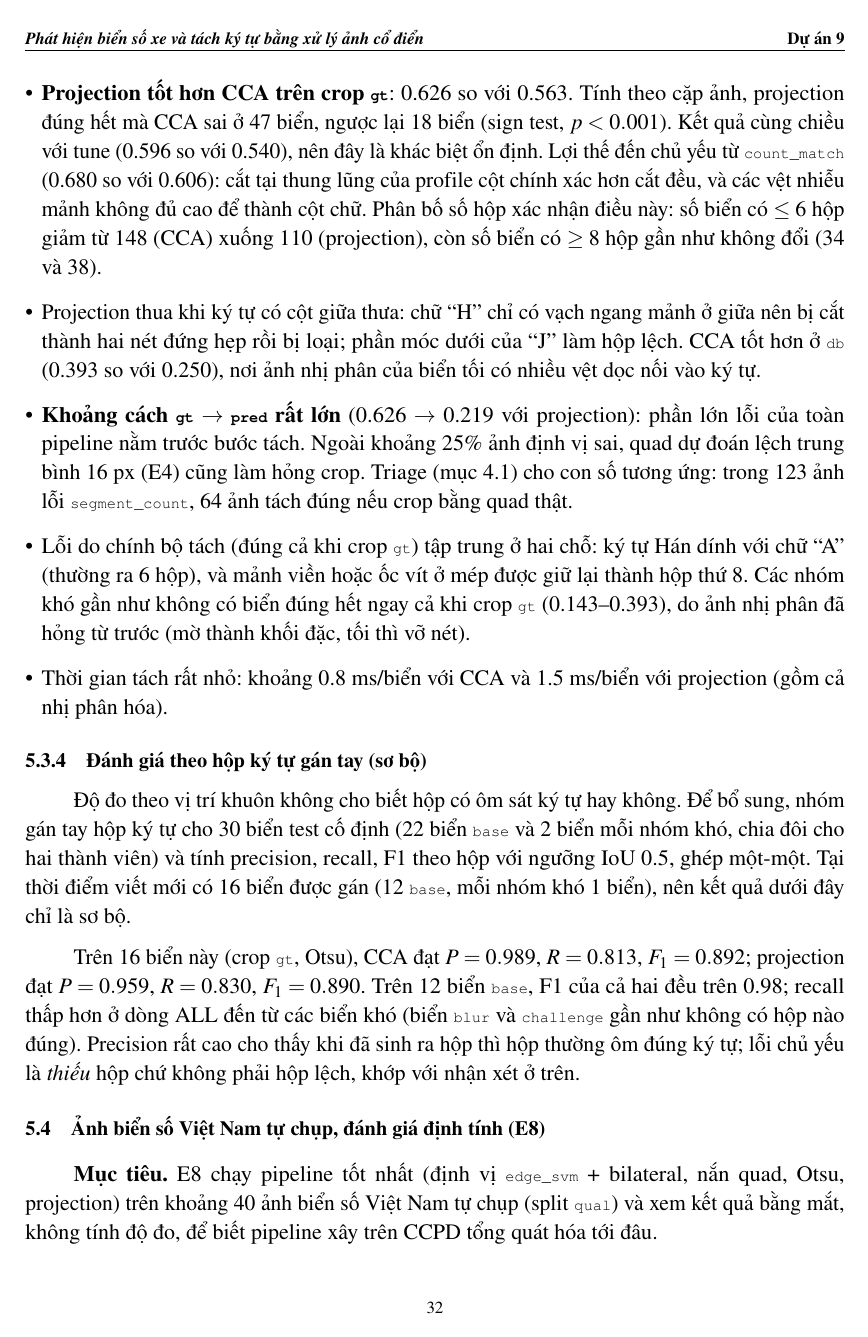
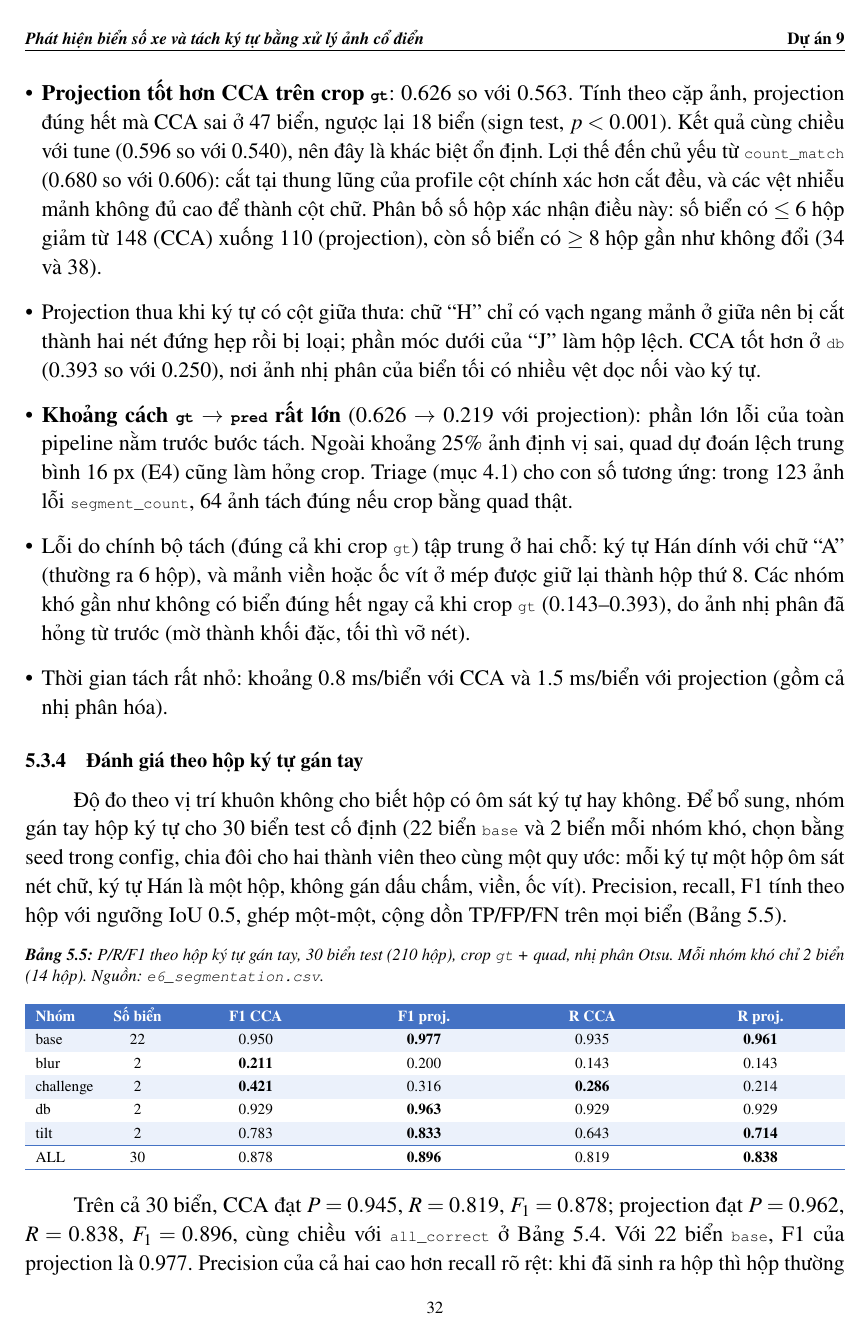
Before and after one commit to Lunarnguyen2809/lpr-classic, a LaTeX book (report/main.tex, which reads report/chapters/ch5_phan_b.tex): page 32 of 37. Compiled offline with pdfLaTeX.

Commit message:
report: cập nhật P/R/F1 theo hộp gán tay trên đủ 30 biển
Co-Authored-By: Claude Opus 5.5 <noreply@anthropic.com>

```diff
--- a/report/chapters/ch5_phan_b.tex
+++ b/report/chapters/ch5_phan_b.tex
@@ -207,11 +207,33 @@ ALL, \code{pos1\textendash 6} & 462 & 0.815 & 0.864 & 0.518 & 0.477 \\
   \item Thời gian tách rất nhỏ: khoảng 0.8 ms/biển với CCA và 1.5 ms/biển với projection (gồm cả nhị phân hóa).
 \end{itemize}
 
-\subsection{Đánh giá theo hộp ký tự gán tay (sơ bộ)}
+\subsection{Đánh giá theo hộp ký tự gán tay}
 
-Độ đo theo vị trí khuôn không cho biết hộp có ôm sát ký tự hay không. Để bổ sung, nhóm gán tay hộp ký tự cho 30 biển test cố định (22 biển \code{base} và 2 biển mỗi nhóm khó, chia đôi cho hai thành viên) và tính precision, recall, F1 theo hộp với ngưỡng IoU 0.5, ghép một-một. Tại thời điểm viết mới có 16 biển được gán (12 \code{base}, mỗi nhóm khó 1 biển), nên kết quả dưới đây chỉ là sơ bộ.
+Độ đo theo vị trí khuôn không cho biết hộp có ôm sát ký tự hay không. Để bổ sung, nhóm gán tay hộp ký tự cho 30 biển test cố định (22 biển \code{base} và 2 biển mỗi nhóm khó, chọn bằng seed trong config, chia đôi cho hai thành viên theo cùng một quy ước: mỗi ký tự một hộp ôm sát nét chữ, ký tự Hán là một hộp, không gán dấu chấm, viền, ốc vít). Precision, recall, F1 tính theo hộp với ngưỡng IoU 0.5, ghép một-một, cộng dồn TP/FP/FN trên mọi biển (Bảng~\ref{tab:charprf}).
 
-Trên 16 biển này (crop \code{gt}, Otsu), CCA đạt $P=0.989$, $R=0.813$, $F_1=0.892$; projection đạt $P=0.959$, $R=0.830$, $F_1=0.890$. Trên 12 biển \code{base}, F1 của cả hai đều trên 0.98; recall thấp hơn ở dòng ALL đến từ các biển khó (biển \code{blur} và \code{challenge} gần như không có hộp nào đúng). Precision rất cao cho thấy khi đã sinh ra hộp thì hộp thường ôm đúng ký tự; lỗi chủ yếu là \emph{thiếu} hộp chứ không phải hộp lệch, khớp với nhận xét ở trên.
+\begin{table}[htbp]
+\centering
+\caption[P/R/F1 theo hộp ký tự gán tay (test)]{P/R/F1 theo hộp ký tự gán tay, 30 biển test (210 hộp), crop \code{gt} + quad, nhị phân Otsu. Mỗi nhóm khó chỉ 2 biển (14 hộp). Nguồn: \code{e6\_segmentation.csv}.}
+\label{tab:charprf}
+\small
+\rowcolors{2}{white}{tablerowalt}
+\arrayrulecolor{tableheader}
+\begin{tabularx}{\textwidth}{lcCCCC}
+\hline
+\rowcolor{tableheader} \tblhd{Nhóm} & \tblhd{Số biển} & \tblhd{F1 CCA} & \tblhd{F1 proj.} & \tblhd{R CCA} & \tblhd{R proj.} \\
+\hline
+base & 22 & 0.950 & \textbf{0.977} & 0.935 & \textbf{0.961} \\
+blur & 2 & \textbf{0.211} & 0.200 & 0.143 & 0.143 \\
+challenge & 2 & \textbf{0.421} & 0.316 & \textbf{0.286} & 0.214 \\
+db & 2 & 0.929 & \textbf{0.963} & 0.929 & 0.929 \\
+tilt & 2 & 0.783 & \textbf{0.833} & 0.643 & \textbf{0.714} \\
+\hline
+ALL & 30 & 0.878 & \textbf{0.896} & 0.819 & \textbf{0.838} \\
+\hline
+\end{tabularx}
+\end{table}
+
+Trên cả 30 biển, CCA đạt $P=0.945$, $R=0.819$, $F_1=0.878$; projection đạt $P=0.962$, $R=0.838$, $F_1=0.896$, cùng chiều với \code{all\_correct} ở Bảng~\ref{tab:e6}. Với 22 biển \code{base}, F1 của projection là 0.977. Precision của cả hai cao hơn recall rõ rệt: khi đã sinh ra hộp thì hộp thường ôm đúng ký tự, lỗi chủ yếu là \emph{thiếu} hộp (ký tự dính nhau hoặc bị lọc mất), khớp với nhận xét ở trên. Recall thấp nhất ở \code{blur} và \code{challenge} (0.14--0.29), nơi ảnh nhị phân đã hỏng từ trước. Vì mỗi nhóm khó chỉ có 2 biển, các số theo nhóm khó chỉ để tham khảo.
 
 \section{Ảnh biển số Việt Nam tự chụp, đánh giá định tính (E8)}
 \label{sec:b-vn}
```
Also changed, not shown: report/chapters/ch5_phan_b.tex (2 more changed lines).
